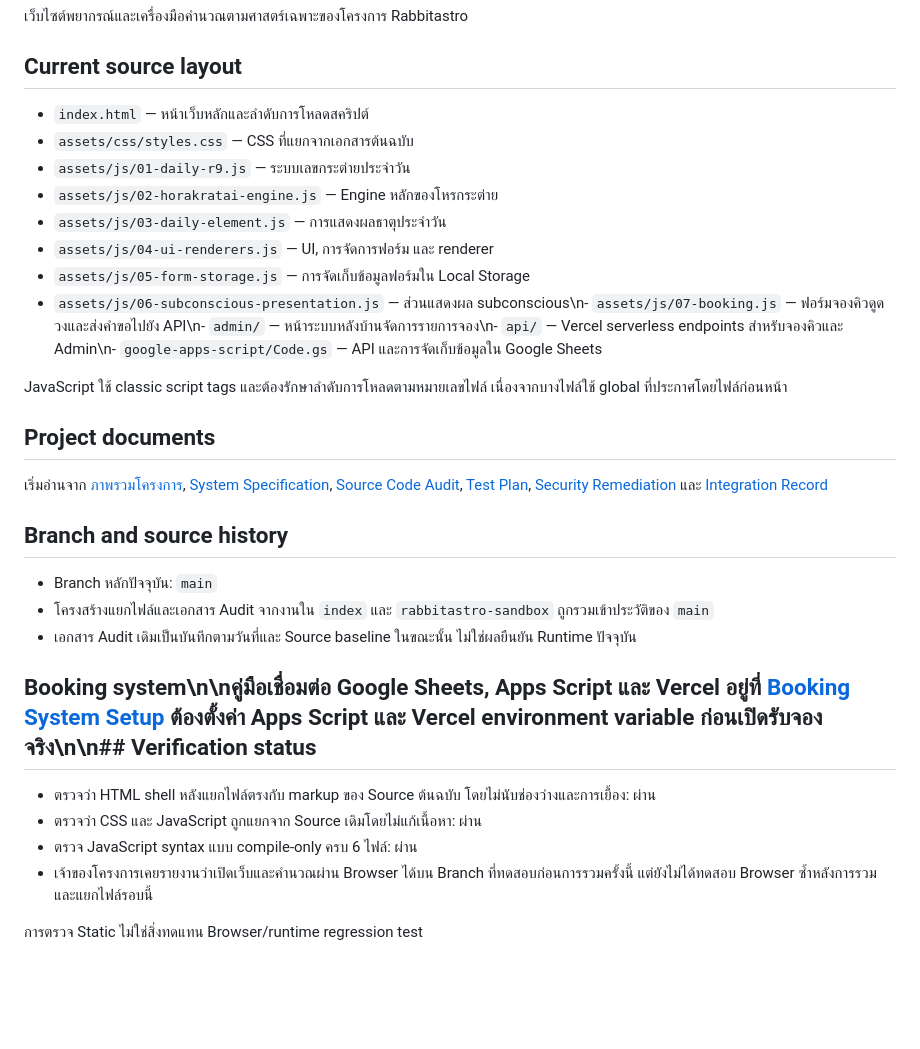
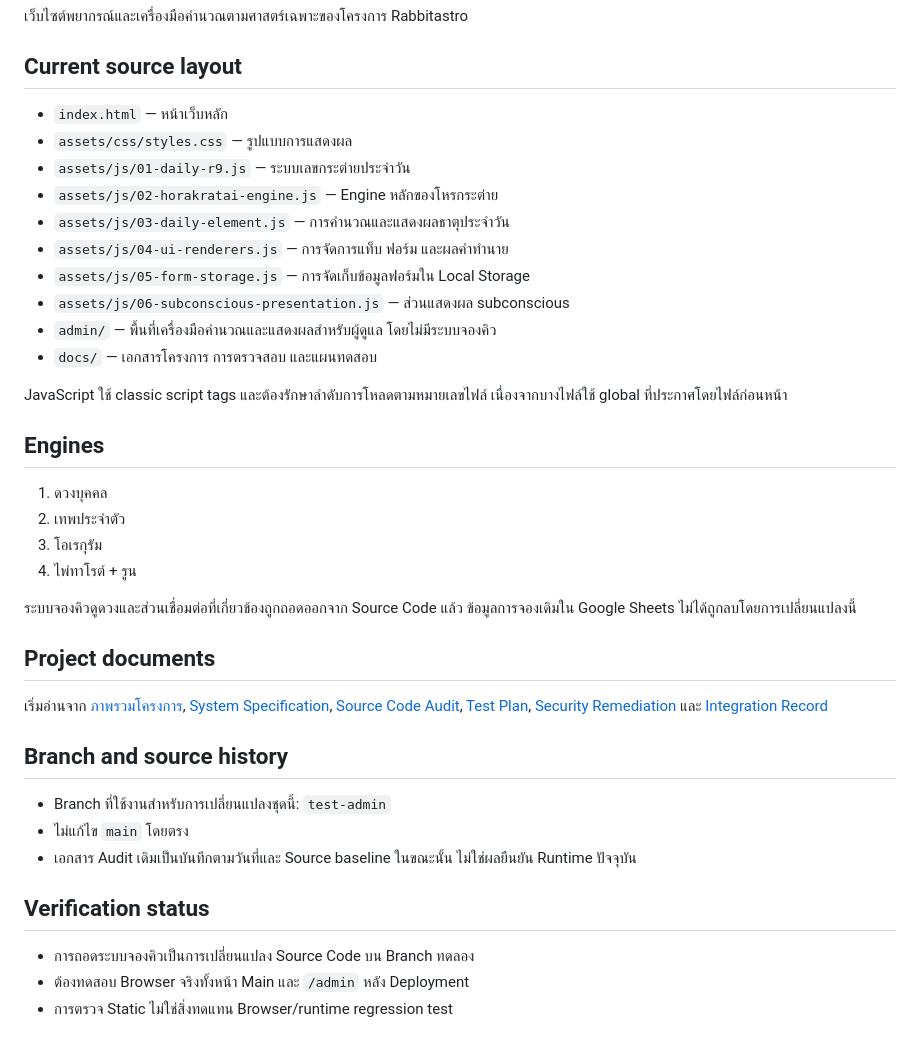
Before and after one commit to rattasart153-ops/rabbitastro, a Markdown page: README.md, the part around the change. GitHub-like rendering; blank space fills up the shorter version.

Commit message:
Update README after removing booking system

```diff
--- a/README.md
+++ b/README.md
@@ -4,16 +4,27 @@
 
 ## Current source layout
 
-- `index.html` — หน้าเว็บหลักและลำดับการโหลดสคริปต์
-- `assets/css/styles.css` — CSS ที่แยกจากเอกสารต้นฉบับ
+- `index.html` — หน้าเว็บหลัก
+- `assets/css/styles.css` — รูปแบบการแสดงผล
 - `assets/js/01-daily-r9.js` — ระบบเลขกระต่ายประจำวัน
 - `assets/js/02-horakratai-engine.js` — Engine หลักของโหรกระต่าย
-- `assets/js/03-daily-element.js` — การแสดงผลธาตุประจำวัน
-- `assets/js/04-ui-renderers.js` — UI, การจัดการฟอร์ม และ renderer
+- `assets/js/03-daily-element.js` — การคำนวณและแสดงผลธาตุประจำวัน
+- `assets/js/04-ui-renderers.js` — การจัดการแท็บ ฟอร์ม และผลคำทำนาย
 - `assets/js/05-form-storage.js` — การจัดเก็บข้อมูลฟอร์มใน Local Storage
-- `assets/js/06-subconscious-presentation.js` — ส่วนแสดงผล subconscious\n- `assets/js/07-booking.js` — ฟอร์มจองคิวดูดวงและส่งคำขอไปยัง API\n- `admin/` — หน้าระบบหลังบ้านจัดการรายการจอง\n- `api/` — Vercel serverless endpoints สำหรับจองคิวและ Admin\n- `google-apps-script/Code.gs` — API และการจัดเก็บข้อมูลใน Google Sheets
+- `assets/js/06-subconscious-presentation.js` — ส่วนแสดงผล subconscious
+- `admin/` — พื้นที่เครื่องมือคำนวณและแสดงผลสำหรับผู้ดูแล โดยไม่มีระบบจองคิว
+- `docs/` — เอกสารโครงการ การตรวจสอบ และแผนทดสอบ
 
 JavaScript ใช้ classic script tags และต้องรักษาลำดับการโหลดตามหมายเลขไฟล์ เนื่องจากบางไฟล์ใช้ global ที่ประกาศโดยไฟล์ก่อนหน้า
+
+## Engines
+
+1. ดวงบุคคล
+2. เทพประจำตัว
+3. โอเรกุรัม
+4. ไพ่ทาโรต์ + รูน
+
+ระบบจองคิวดูดวงและส่วนเชื่อมต่อที่เกี่ยวข้องถูกถอดออกจาก Source Code แล้ว ข้อมูลการจองเดิมใน Google Sheets ไม่ได้ถูกลบโดยการเปลี่ยนแปลงนี้
 
 ## Project documents
 
@@ -21,15 +32,12 @@ JavaScript ใช้ classic script tags และต้องรักษาล
 
 ## Branch and source history
 
-- Branch หลักปัจจุบัน: `main`
-- โครงสร้างแยกไฟล์และเอกสาร Audit จากงานใน `index` และ `rabbitastro-sandbox` ถูกรวมเข้าประวัติของ `main`
+- Branch ที่ใช้งานสำหรับการเปลี่ยนแปลงชุดนี้: `test-admin`
+- ไม่แก้ไข `main` โดยตรง
 - เอกสาร Audit เดิมเป็นบันทึกตามวันที่และ Source baseline ในขณะนั้น ไม่ใช่ผลยืนยัน Runtime ปัจจุบัน
 
-## Booking system\n\nคู่มือเชื่อมต่อ Google Sheets, Apps Script และ Vercel อยู่ที่ [Booking System Setup](docs/BOOKING_SYSTEM_SETUP.md) ต้องตั้งค่า Apps Script และ Vercel environment variable ก่อนเปิดรับจองจริง\n\n## Verification status
+## Verification status
 
-- ตรวจว่า HTML shell หลังแยกไฟล์ตรงกับ markup ของ Source ต้นฉบับ โดยไม่นับช่องว่างและการเยื้อง: ผ่าน
-- ตรวจว่า CSS และ JavaScript ถูกแยกจาก Source เดิมโดยไม่แก้เนื้อหา: ผ่าน
-- ตรวจ JavaScript syntax แบบ compile-only ครบ 6 ไฟล์: ผ่าน
-- เจ้าของโครงการเคยรายงานว่าเปิดเว็บและคำนวณผ่าน Browser ได้บน Branch ที่ทดสอบก่อนการรวมครั้งนี้ แต่ยังไม่ได้ทดสอบ Browser ซ้ำหลังการรวมและแยกไฟล์รอบนี้
-
-การตรวจ Static ไม่ใช่สิ่งทดแทน Browser/runtime regression test
+- การถอดระบบจองคิวเป็นการเปลี่ยนแปลง Source Code บน Branch ทดลอง
+- ต้องทดสอบ Browser จริงทั้งหน้า Main และ `/admin` หลัง Deployment
+- การตรวจ Static ไม่ใช่สิ่งทดแทน Browser/runtime regression test
```
